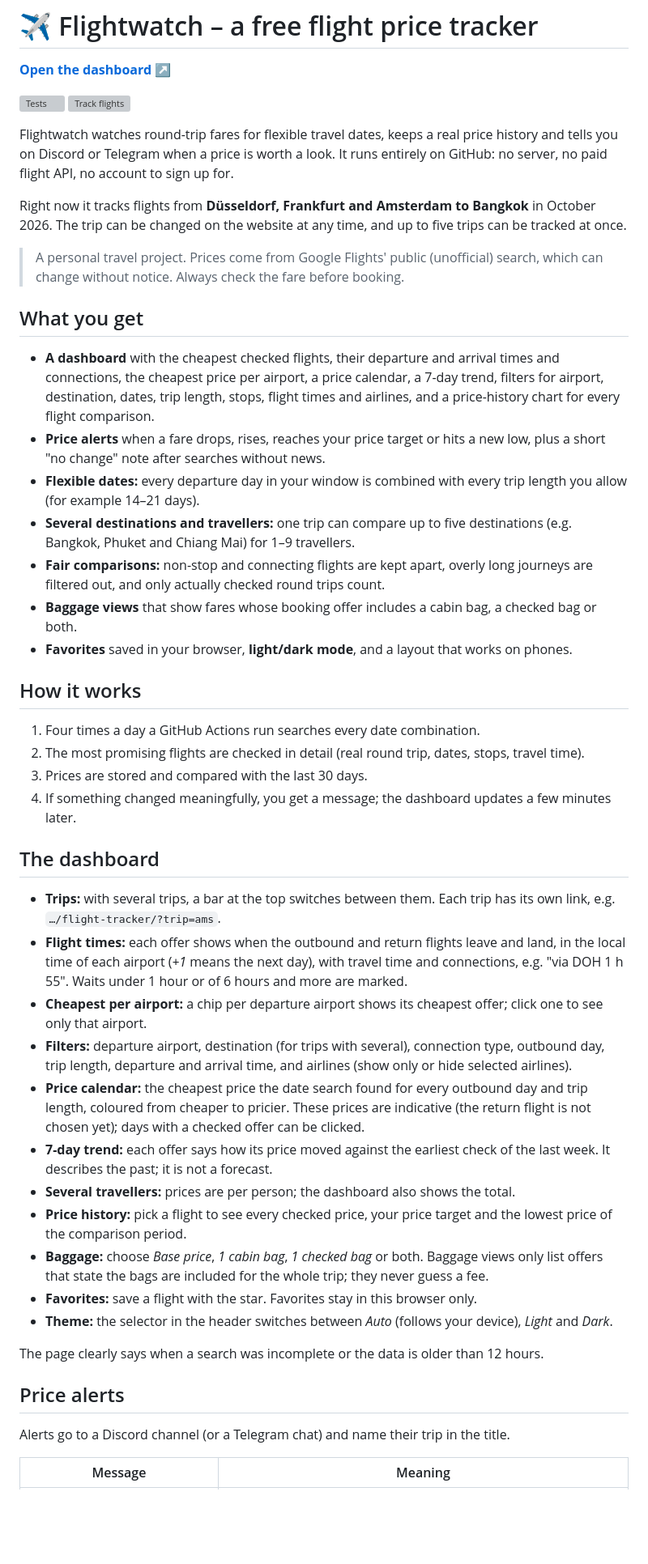
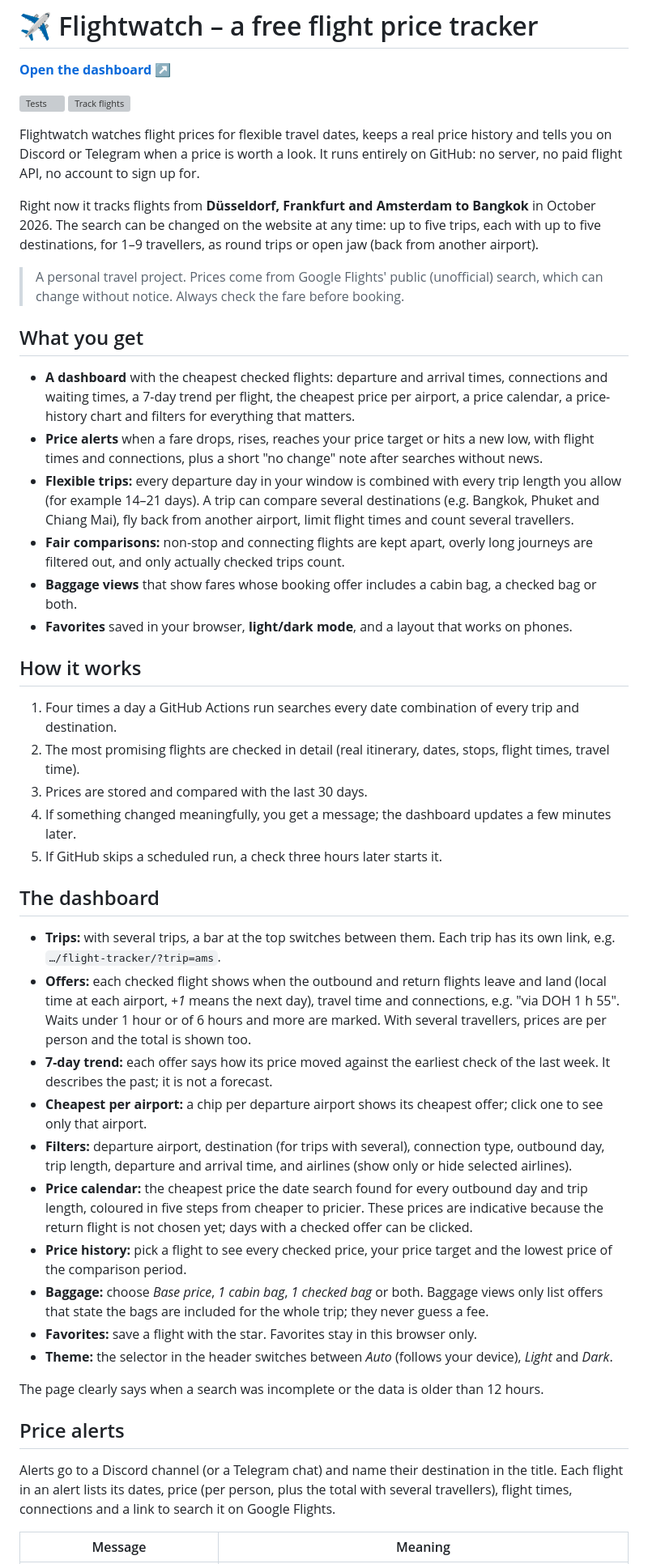
Before and after one commit to Fabiano225/flight-tracker, a Markdown page: README.md, the part around one of its changes. Shown at 81% size. Rendered like a GitHub page; blank space fills up the shorter version; grey boxes are pictures that could not be loaded.

Commit message:
README: describe the new features and the open-jaw caveat
Co-Authored-By: Claude Opus 5.5 <noreply@anthropic.com>
Claude-Session: https://claude.ai/code/session_016RqqMRbQtWzJGqY1p7fFVL

```diff
--- a/README.md
+++ b/README.md
@@ -5,31 +5,33 @@
 [![Tests](https://github.com/Fabiano225/flight-tracker/actions/workflows/tests.yml/badge.svg)](https://github.com/Fabiano225/flight-tracker/actions/workflows/tests.yml)
 [![Track flights](https://github.com/Fabiano225/flight-tracker/actions/workflows/track-flights.yml/badge.svg)](https://github.com/Fabiano225/flight-tracker/actions/workflows/track-flights.yml)
 
-Flightwatch watches round-trip fares for flexible travel dates, keeps a real price
+Flightwatch watches flight prices for flexible travel dates, keeps a real price
 history and tells you on Discord or Telegram when a price is worth a look. It runs
 entirely on GitHub: no server, no paid flight API, no account to sign up for.
 
 Right now it tracks flights from **Düsseldorf, Frankfurt and Amsterdam to Bangkok**
-in October 2026. The trip can be changed on the website at any time, and up to five
-trips can be tracked at once.
+in October 2026. The search can be changed on the website at any time: up to five
+trips, each with up to five destinations, for 1–9 travellers, as round trips or open
+jaw (back from another airport).
 
 > A personal travel project. Prices come from Google Flights' public (unofficial)
 > search, which can change without notice. Always check the fare before booking.
 
 ## What you get
 
-- **A dashboard** with the cheapest checked flights, their departure and arrival
-  times and connections, the cheapest price per airport, a price calendar, a 7-day
-  trend, filters for airport, destination, dates, trip length, stops, flight times and
-  airlines, and a price-history chart for every flight comparison.
+- **A dashboard** with the cheapest checked flights: departure and arrival times,
+  connections and waiting times, a 7-day trend per flight, the cheapest price per
+  airport, a price calendar, a price-history chart and filters for everything that
+  matters.
 - **Price alerts** when a fare drops, rises, reaches your price target or hits a new
-  low, plus a short "no change" note after searches without news.
-- **Flexible dates:** every departure day in your window is combined with every trip
-  length you allow (for example 14–21 days).
-- **Several destinations and travellers:** one trip can compare up to five destinations
-  (e.g. Bangkok, Phuket and Chiang Mai) for 1–9 travellers.
+  low, with flight times and connections, plus a short "no change" note after searches
+  without news.
+- **Flexible trips:** every departure day in your window is combined with every trip
+  length you allow (for example 14–21 days). A trip can compare several destinations
+  (e.g. Bangkok, Phuket and Chiang Mai), fly back from another airport, limit flight
+  times and count several travellers.
 - **Fair comparisons:** non-stop and connecting flights are kept apart, overly long
-  journeys are filtered out, and only actually checked round trips count.
+  journeys are filtered out, and only actually checked trips count.
 - **Baggage views** that show fares whose booking offer includes a cabin bag, a
   checked bag or both.
 - **Favorites** saved in your browser, **light/dark mode**, and a layout that works on
@@ -37,32 +39,34 @@ trips can be tracked at once.
 
 ## How it works
 
-1. Four times a day a GitHub Actions run searches every date combination.
-2. The most promising flights are checked in detail (real round trip, dates, stops,
-   travel time).
+1. Four times a day a GitHub Actions run searches every date combination of every
+   trip and destination.
+2. The most promising flights are checked in detail (real itinerary, dates, stops,
+   flight times, travel time).
 3. Prices are stored and compared with the last 30 days.
 4. If something changed meaningfully, you get a message; the dashboard updates a few
    minutes later.
+5. If GitHub skips a scheduled run, a check three hours later starts it.
 
 ## The dashboard
 
 - **Trips:** with several trips, a bar at the top switches between them. Each trip has
   its own link, e.g. `…/flight-tracker/?trip=ams`.
-- **Flight times:** each offer shows when the outbound and return flights leave and
-  land, in the local time of each airport (*+1* means the next day), with travel time
-  and connections, e.g. "via DOH 1 h 55". Waits under 1 hour or of 6 hours and more are
-  marked.
+- **Offers:** each checked flight shows when the outbound and return flights leave and
+  land (local time at each airport, *+1* means the next day), travel time and
+  connections, e.g. "via DOH 1 h 55". Waits under 1 hour or of 6 hours and more are
+  marked. With several travellers, prices are per person and the total is shown too.
+- **7-day trend:** each offer says how its price moved against the earliest check of
+  the last week. It describes the past; it is not a forecast.
 - **Cheapest per airport:** a chip per departure airport shows its cheapest offer;
   click one to see only that airport.
 - **Filters:** departure airport, destination (for trips with several), connection
   type, outbound day, trip length, departure and arrival time, and airlines (show only
   or hide selected airlines).
 - **Price calendar:** the cheapest price the date search found for every outbound day
-  and trip length, coloured from cheaper to pricier. These prices are indicative (the
-  return flight is not chosen yet); days with a checked offer can be clicked.
-- **7-day trend:** each offer says how its price moved against the earliest check of
-  the last week. It describes the past; it is not a forecast.
-- **Several travellers:** prices are per person; the dashboard also shows the total.
+  and trip length, coloured in five steps from cheaper to pricier. These prices are
+  indicative because the return flight is not chosen yet; days with a checked offer
+  can be clicked.
 - **Price history:** pick a flight to see every checked price, your price target and
   the lowest price of the comparison period.
 - **Baggage:** choose *Base price*, *1 cabin bag*, *1 checked bag* or both. Baggage views
@@ -76,7 +80,10 @@ The page clearly says when a search was incomplete or the data is older than 12
 
 ## Price alerts
 
-Alerts go to a Discord channel (or a Telegram chat) and name their trip in the title.
+Alerts go to a Discord channel (or a Telegram chat) and name their destination in the
+title. Each flight in an alert lists its dates, price (per person, plus the total with
+several travellers), flight times, connections and a link to search it on Google
+Flights.
 
 | Message | Meaning |
 |---|---|
```
Also changed, not shown: other parts of README.md (+41 -25 lines).
